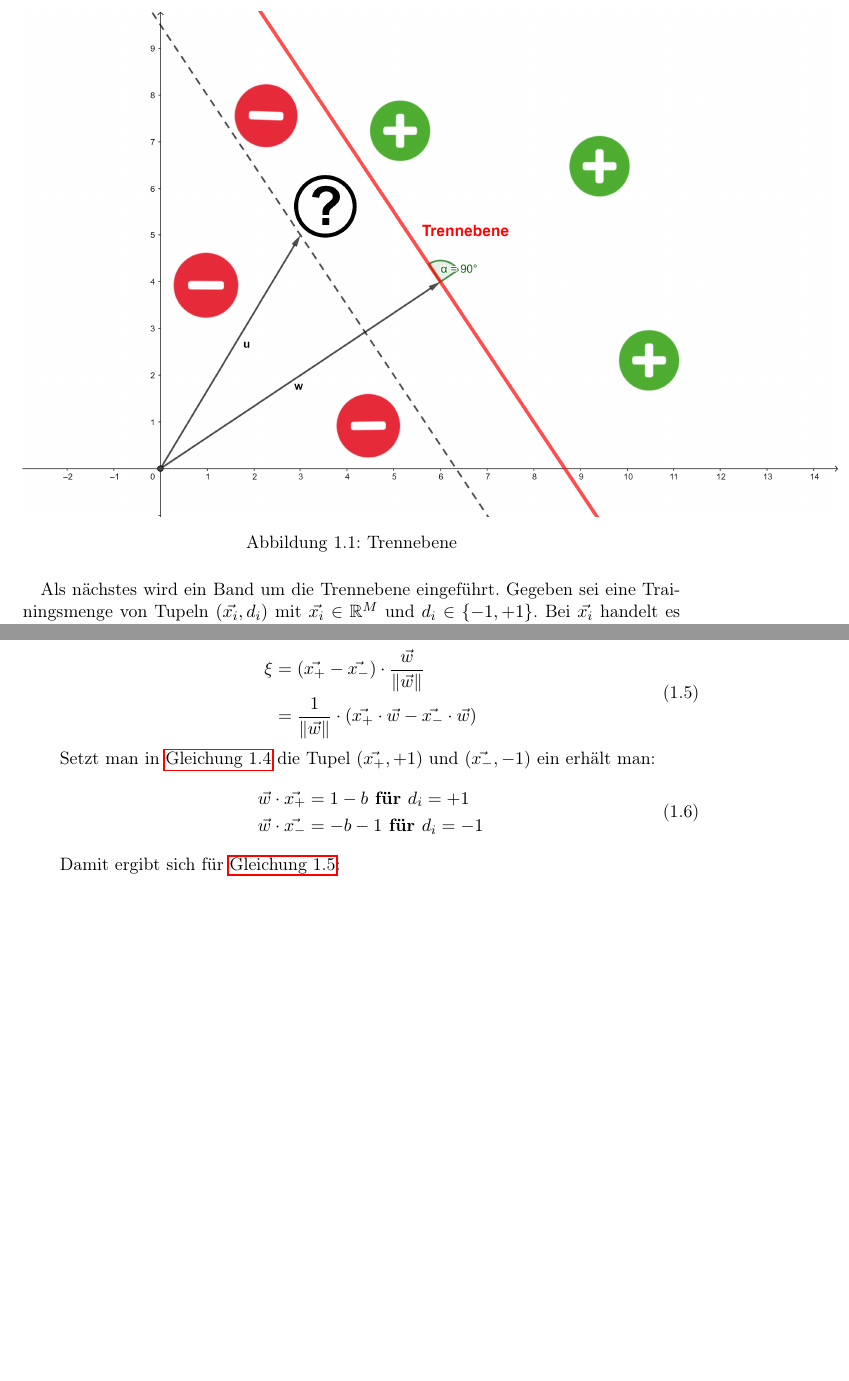
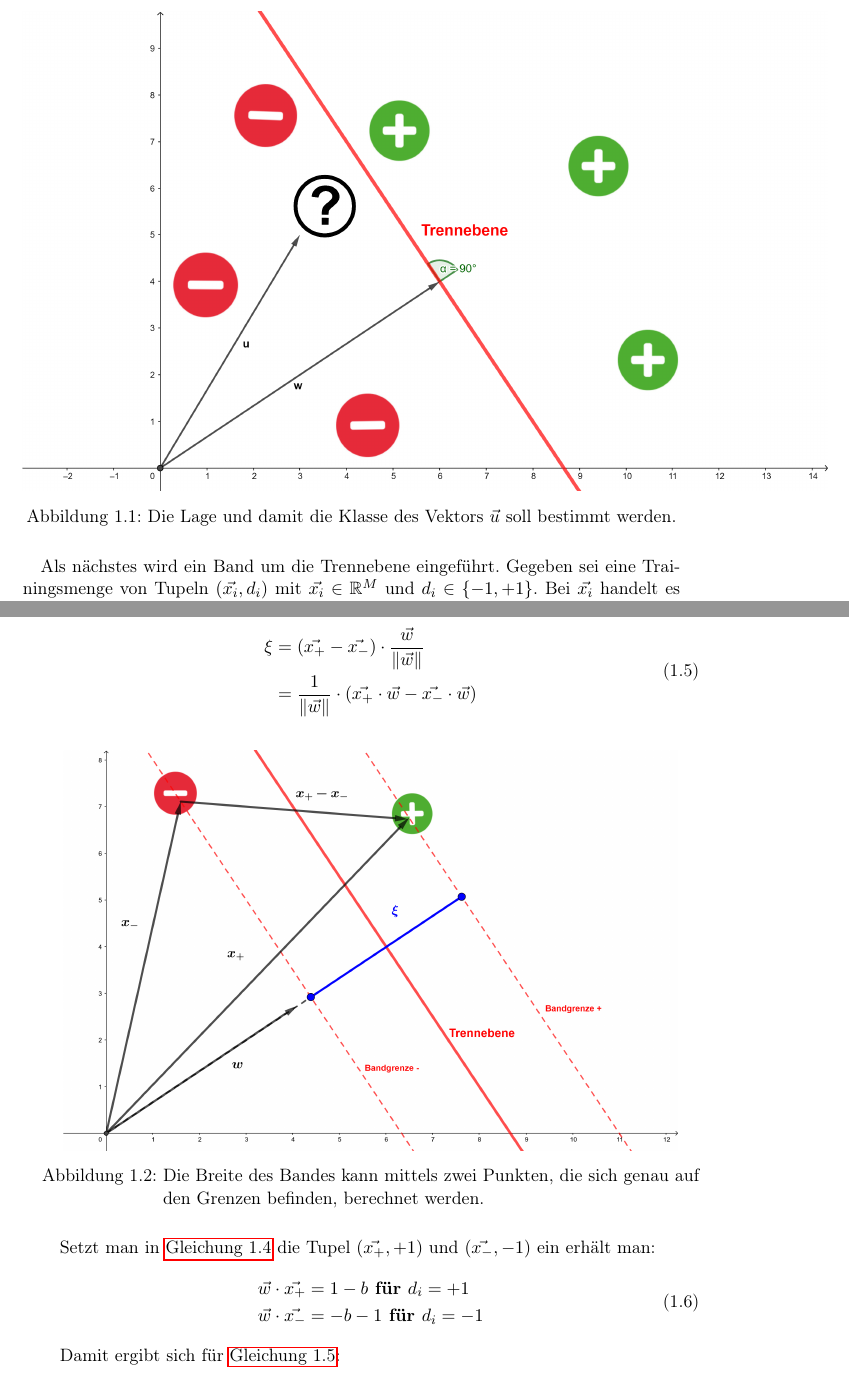
Before and after one commit to hopfii/SVM, a LaTeX document (handout/main.tex): two parts of pages 5 and 6 of 7, joined at a grey line, cut at the place of the change, the shorter picture padded with empty space. Compiled offline with pdfLaTeX.

Commit message:
adds more images

```diff
--- a/handout/main.tex
+++ b/handout/main.tex
@@ -97,7 +97,7 @@ Gegeben sei ein Gewichtsvektor $\vec{w} \in \mathbb{R}^{M}$ und ein beliebiger V
 \begin{figure}[H]
 	\centering
 	\includegraphics{assets/trennebene.png}
-	\caption{Trennebene}
+	\caption{Die Lage und damit die Klasse des Vektors $\vec{u}$ soll bestimmt werden.}
 	\label{fig:trennebene}
 \end{figure}
 
@@ -134,6 +134,15 @@ Die Breite $\xi$ des Bandes lässt sich berechnen, indem zwei Punkte $\vec{x_{+}
     &=  \frac{1}{\lVert \vec{w} \rVert} \cdot (\vec{x_{+}} \cdot \vec{w} - \vec{x_{-}} \cdot \vec{w})
     \end{aligned}
 \end{equation}
+
+\begin{figure}[H]
+	\centering
+	\includegraphics{assets/bandbreite.png}
+	\caption{Die Breite des Bandes kann mittels zwei Punkten, die sich genau auf den Grenzen befinden, berechnet werden.}
+	\label{fig:bandbreite}
+\end{figure}
+
+
 
 Setzt man in \autoref{band_rule} die Tupel $(\vec{x_{+}}, +1)$ und $(\vec{x_{-}}, -1)$ ein erhält man:
 \begin{equation} \label{band_width_x}
```
Also changed, not shown: handout/assets/bandbreite.png (added), handout/assets/trennebene.png, handout/main.pdf, handout/main.tex (2 more changed lines), 5 other files.
